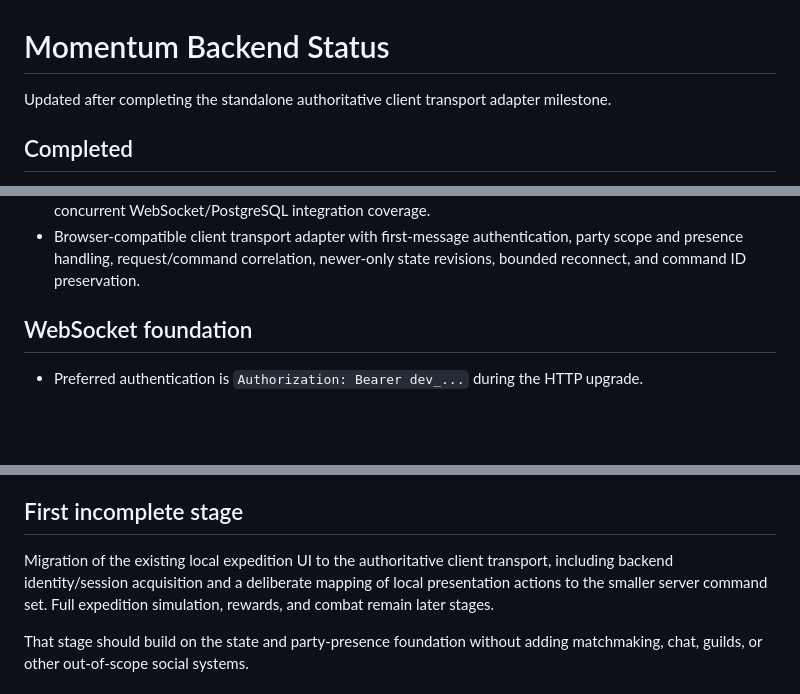
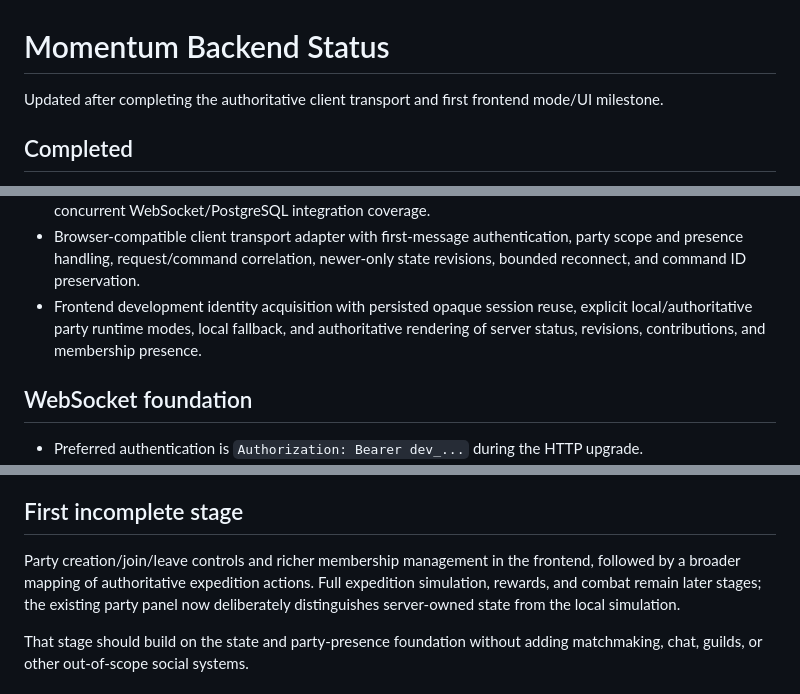
Before and after one commit to limitedink/MOMENTUM, a Markdown page: BACKEND_STATUS.md, 3 parts joined by grey strips. Drawn GitHub-style; blank space fills up the shorter version.

```diff
--- a/BACKEND_STATUS.md
+++ b/BACKEND_STATUS.md
@@ -1,6 +1,6 @@
 # Momentum Backend Status
 
-Updated after completing the standalone authoritative client transport adapter milestone.
+Updated after completing the authoritative client transport and first frontend mode/UI milestone.
 
 ## Completed
 
@@ -18,6 +18,7 @@ Updated after completing the standalone authoritative client transport adapter m
 - Server-owned forest expedition start/completion timestamps, contribution totals, leader-only reset, optimistic revision checks, completion reconciliation on access, and commit-after-broadcast ordering.
 - PostgreSQL-backed authorization revalidation, state/contribution/command cascade behavior, and real concurrent WebSocket/PostgreSQL integration coverage.
 - Browser-compatible client transport adapter with first-message authentication, party scope and presence handling, request/command correlation, newer-only state revisions, bounded reconnect, and command ID preservation.
+- Frontend development identity acquisition with persisted opaque session reuse, explicit local/authoritative party runtime modes, local fallback, and authoritative rendering of server status, revisions, contributions, and membership presence.
 
 ## WebSocket foundation
 
@@ -34,7 +35,7 @@ Updated after completing the standalone authoritative client transport adapter m
 
 ## First incomplete stage
 
-Migration of the existing local expedition UI to the authoritative client transport, including backend identity/session acquisition and a deliberate mapping of local presentation actions to the smaller server command set. Full expedition simulation, rewards, and combat remain later stages.
+Party creation/join/leave controls and richer membership management in the frontend, followed by a broader mapping of authoritative expedition actions. Full expedition simulation, rewards, and combat remain later stages; the existing party panel now deliberately distinguishes server-owned state from the local simulation.
 
 That stage should build on the state and party-presence foundation without adding matchmaking, chat, guilds, or other out-of-scope social systems.
 
```
Also changed, not shown: README.md (+20 -13 lines).
